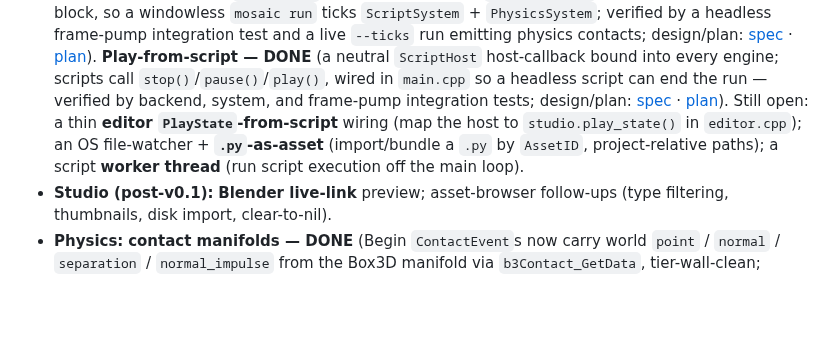
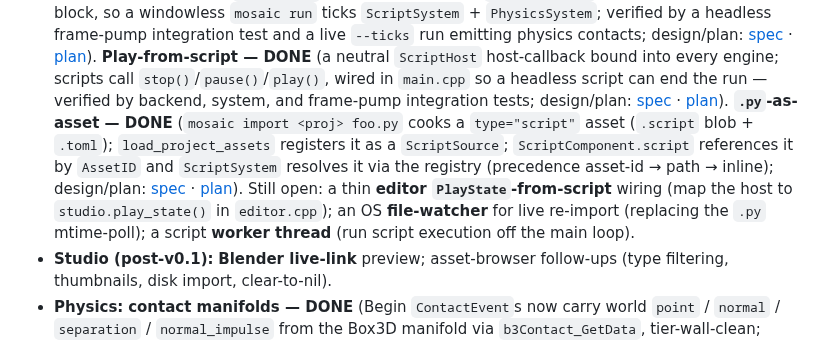
Before and after one commit to Evol-Luci/mosaic, a Markdown page: docs/project/next-steps.md, the part around the change. GitHub-like rendering; blank space fills up the shorter version.

Commit message:
docs: mark .py-as-asset done in next-steps
Co-Authored-By: Claude Opus 4.8 <noreply@anthropic.com>

```diff
--- a/docs/project/next-steps.md
+++ b/docs/project/next-steps.md
@@ -158,10 +158,15 @@ Each item still gets its own brainstorm → spec → plan → TDD cycle.
   wired in `main.cpp` so a headless script can end the run — verified by backend, system, and
   frame-pump integration tests; design/plan:
   [spec](../superpowers/specs/2026-09-03-play-from-script-design.md) ·
-  [plan](../superpowers/plans/2026-09-03-play-from-script.md)). Still open: a thin **editor
+  [plan](../superpowers/plans/2026-09-03-play-from-script.md)). **`.py`-as-asset — DONE**
+  (`mosaic import <proj> foo.py` cooks a `type="script"` asset (`.script` blob + `.toml`);
+  `load_project_assets` registers it as a `ScriptSource`; `ScriptComponent.script` references it by
+  `AssetID` and `ScriptSystem` resolves it via the registry (precedence asset-id → path → inline);
+  design/plan: [spec](../superpowers/specs/2026-09-03-py-as-asset-design.md) ·
+  [plan](../superpowers/plans/2026-09-03-py-as-asset.md)). Still open: a thin **editor
   `PlayState`-from-script** wiring (map the host to `studio.play_state()` in `editor.cpp`); an OS
-  file-watcher + **`.py`-as-asset** (import/bundle a `.py` by `AssetID`, project-relative paths); a
-  script **worker thread** (run script execution off the main loop).
+  **file-watcher** for live re-import (replacing the `.py` mtime-poll); a script **worker thread**
+  (run script execution off the main loop).
 - **Studio (post-v0.1):** **Blender live-link** preview; asset-browser follow-ups (type filtering,
   thumbnails, disk import, clear-to-nil).
 - **Physics:** **contact manifolds — DONE** (Begin `ContactEvent`s now carry world `point` / `normal`
```
